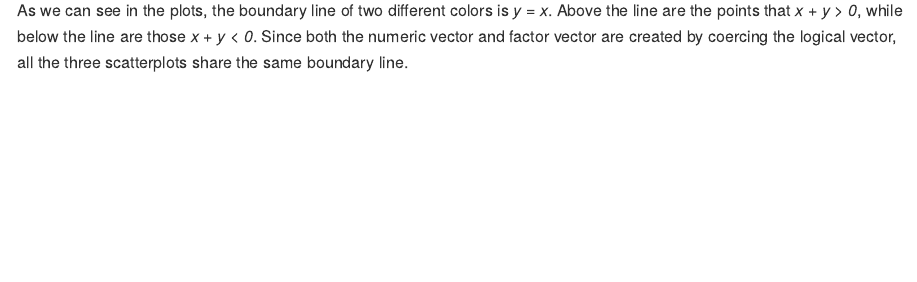
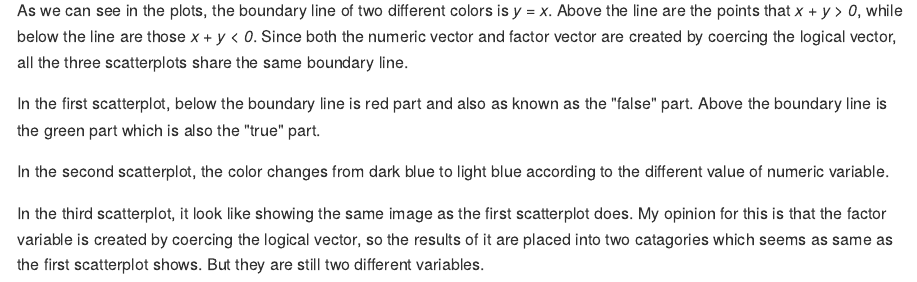
Before and after one commit to Shuwei1024/p8105_hw1_sl4471, an R Markdown document (p8105_hw1_sl4471.Rmd): the page in a window 1100 px wide, from 3070 px down. The pictures show the output file p8105_hw1_sl4471.md that the author committed with the source, drawn offline in the style of GitHub; long lines of code are wrapped.

Commit message:
changes something in problem2

````diff
--- a/p8105_hw1_sl4471.Rmd
+++ b/p8105_hw1_sl4471.Rmd
@@ -116,3 +116,9 @@ ggplot(hw2_df, aes(x = x, y = y, color = vec_factor)) + geom_point()
 ```
 
 As we can see in the plots, the boundary line of two different colors is _y = x_. Above the line are the points that _x + y > 0_, while below the line are those _x + y < 0_. Since both the numeric vector and factor vector are created by coercing the logical vector, all the three scatterplots share the same boundary line.
+
+In the first scatterplot, below the boundary line is red part and also as known as the "false" part. Above the boundary line is the green part which is also the "true" part.
+
+In the second scatterplot, the color changes from dark blue to light blue according to the different value of numeric variable.
+
+In the third scatterplot, it look like showing the same image as the first scatterplot does. My opinion for this is that the factor variable is created by coercing the logical vector, so the results of it are placed into two catagories which seems as same as the first scatterplot shows. But they are still two different variables.
````
Also changed, not shown: hw1_df2_plot_1.pdf, p8105_hw1_sl4471.md.
